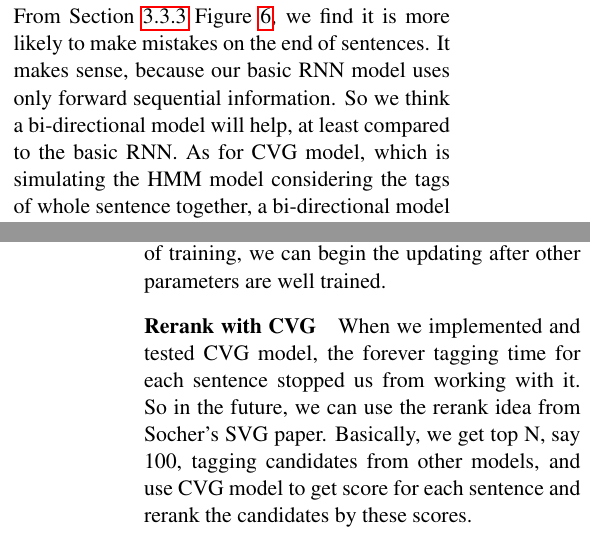
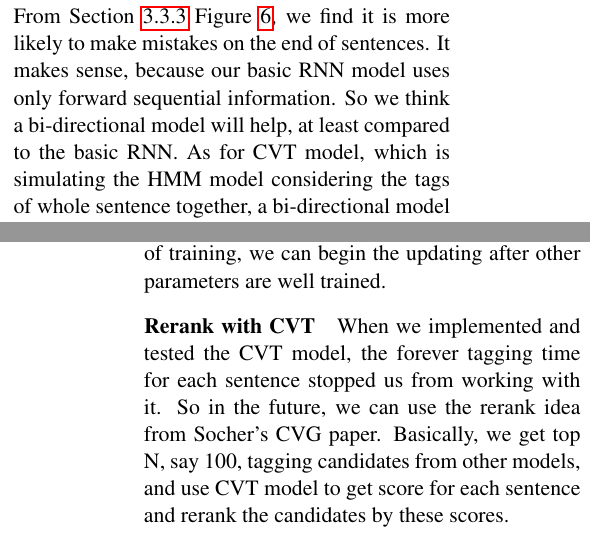
Before and after one commit to robertsdionne/nlp, a LaTeX paper (paper/paper.tex): two parts of the columns of pages 3 and 4 of 8, joined at a grey line, cut so that both start at the same text. Compiled offline with pdfLaTeX.

Commit message:
Revisions and s/CVG/CVT/

```diff
--- a/paper/paper.tex
+++ b/paper/paper.tex
@@ -153,7 +153,7 @@ As the complexity of the compositional vector tagger model is significantly high
 \subsection{Future Models}\label{sec:futuremodel}
 
 \paragraph{Bi-directional Recursive Neural Network}
-From Section~\ref{sec:confm} Figure \ref{Pos_fig}, we find it is more likely to make mistakes on the end of sentences. It makes sense, because our basic RNN model uses only forward sequential information. So we think a bi-directional model will help, at least compared to the basic RNN. As for CVG model, which is simulating the HMM model considering the tags of whole sentence together, a bi-directional model may also help to kind of simulate CRF. There are two bi-direction models we are thinking:
+From Section~\ref{sec:confm} Figure \ref{Pos_fig}, we find it is more likely to make mistakes on the end of sentences. It makes sense, because our basic RNN model uses only forward sequential information. So we think a bi-directional model will help, at least compared to the basic RNN. As for CVT model, which is simulating the HMM model considering the tags of whole sentence together, a bi-directional model may also help to kind of simulate CRF. There are two bi-direction models we are thinking:
 \begin{itemize}
 \item \textbf{Independently training and combining the probability: } Train two RNN models, and tag the sentence by combining the predicted probability from the two models' classifiers (after the softmax).
 \item \textbf{Jointly training: } Train two RNN models jointly, and concatenate two phrase representations and pass it to a shared classifier, which will in turn backward propagate the gradients to the two models so that the classifier part will get the forward and backward sequential information from two phrase representations. Figure~\ref{fig:bi-direc} shows the idea of this jointly training model.
@@ -169,8 +169,8 @@ We are using one layer linear neural network on both combination and classificat
 \paragraph{Update the lookup table}
 In the beginning, we tried to update the lookup table together with other parameters. But the result was much worse than not updating it. But because deep learning researchers do update the feature learning layers (in our model, just lookup table), it is reasonable to try this. And instead of updating at the beginning of training, we can begin the updating after other parameters are well trained.
 
-\paragraph{Rerank with CVG}
-When we implemented and tested CVG model, the forever tagging time for each sentence stopped us from working with it. So in the future, we can use the rerank idea from Socher's SVG paper. Basically, we get top N, say 100, tagging candidates from other models, and use CVG model to get score for each sentence and rerank the candidates by these scores.
+\paragraph{Rerank with CVT}
+When we implemented and tested the CVT model, the forever tagging time for each sentence stopped us from working with it. So in the future, we can use the rerank idea from Socher's CVG paper. Basically, we get top N, say 100, tagging candidates from other models, and use CVT model to get score for each sentence and rerank the candidates by these scores.
 
 \section{Experiments}
 
```
Also changed, not shown: paper/paper.tex (4 more changed lines).
